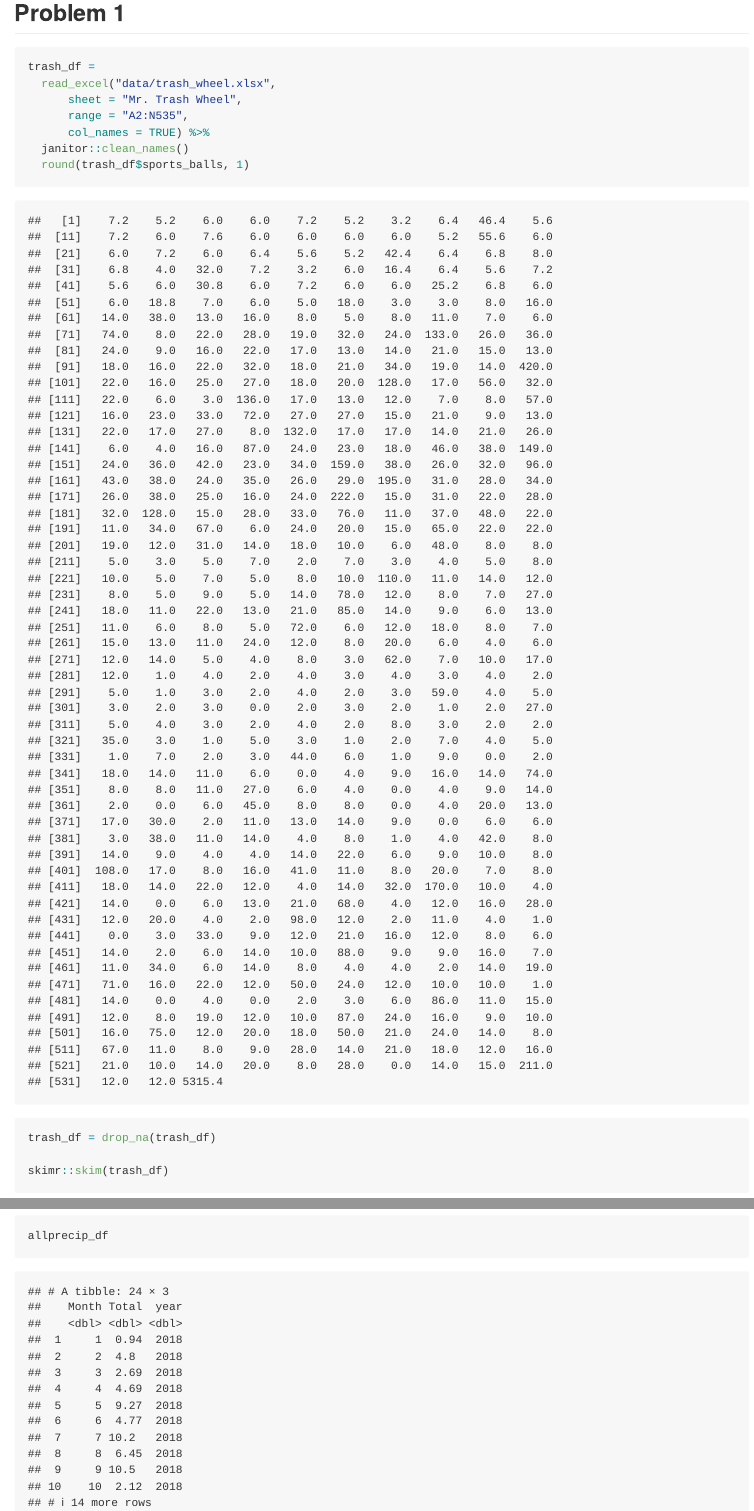
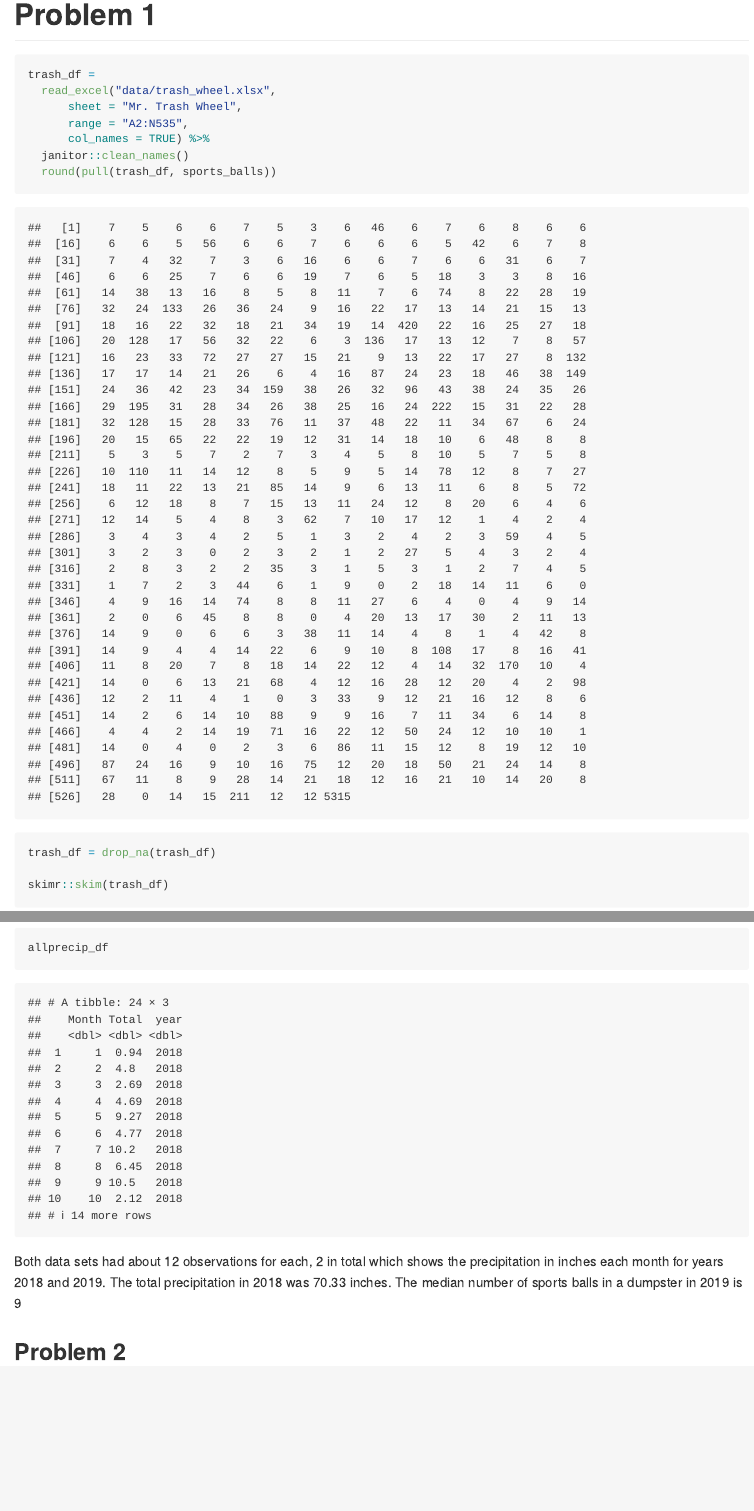
Before and after one commit to aw24918/p8105_hw2_aw3253, an R Markdown document (p8105_hw2_aw3253.Rmd): the page in a window 1100 px wide, from 820 px down before the commit and from 830 px down after it, so that both start at the same text, and a second part further down, joined at a grey line. Rendered offline with R 4.5, knitr and Pandoc, with nearby package versions; column names are cleaned by a stand-in for the janitor package.

Commit message:
Changed code for rounding in problem 1. Summary fo Problem 1 added.

````diff
--- a/p8105_hw2_aw3253.Rmd
+++ b/p8105_hw2_aw3253.Rmd
@@ -28,7 +28,7 @@ trash_df =
 
 
 
-## Problem 1
+# Problem 1
 
 ```{r}
 trash_df =
@@ -37,7 +37,7 @@ trash_df =
       range = "A2:N535",
       col_names = TRUE) %>%
   janitor::clean_names()
-  round(trash_df$sports_balls, 1)
+  round(pull(trash_df, sports_balls))
 
 trash_df = drop_na(trash_df)
 
@@ -78,0 +81,4 @@ allprecip_df
+Both data sets had about 12 observations for each, 2 in total which shows the precipitation in inches each month for years 2018 and 2019. The total precipitation in 2018 was 70.33 inches. The median number of sports balls in a dumpster in 2019 is `r median(pull(trash_df, sports_balls))`
+
+
+## Problem 2
````
Also changed, not shown: p8105_hw2_aw3253.Rmd (2 more changed lines).
